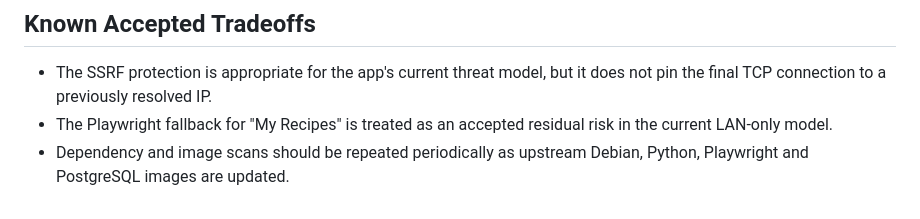
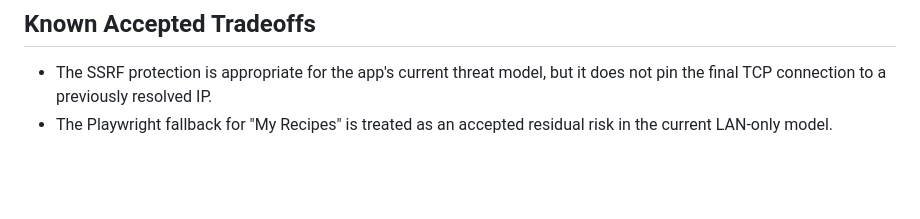
Before and after one commit to ssavant2/deal-meals, a Markdown page: docs/SECURITY.md, the part around the change. Drawn GitHub-style; blank space fills up the shorter version.

```diff
--- a/docs/SECURITY.md
+++ b/docs/SECURITY.md
@@ -76,5 +76,3 @@ PostgreSQL port.
   does not pin the final TCP connection to a previously resolved IP.
 - The Playwright fallback for "My Recipes" is treated as an accepted residual
   risk in the current LAN-only model.
-- Dependency and image scans should be repeated periodically as upstream Debian,
-  Python, Playwright and PostgreSQL images are updated.
```
Also changed, not shown: README.md (+1 -2 lines).
